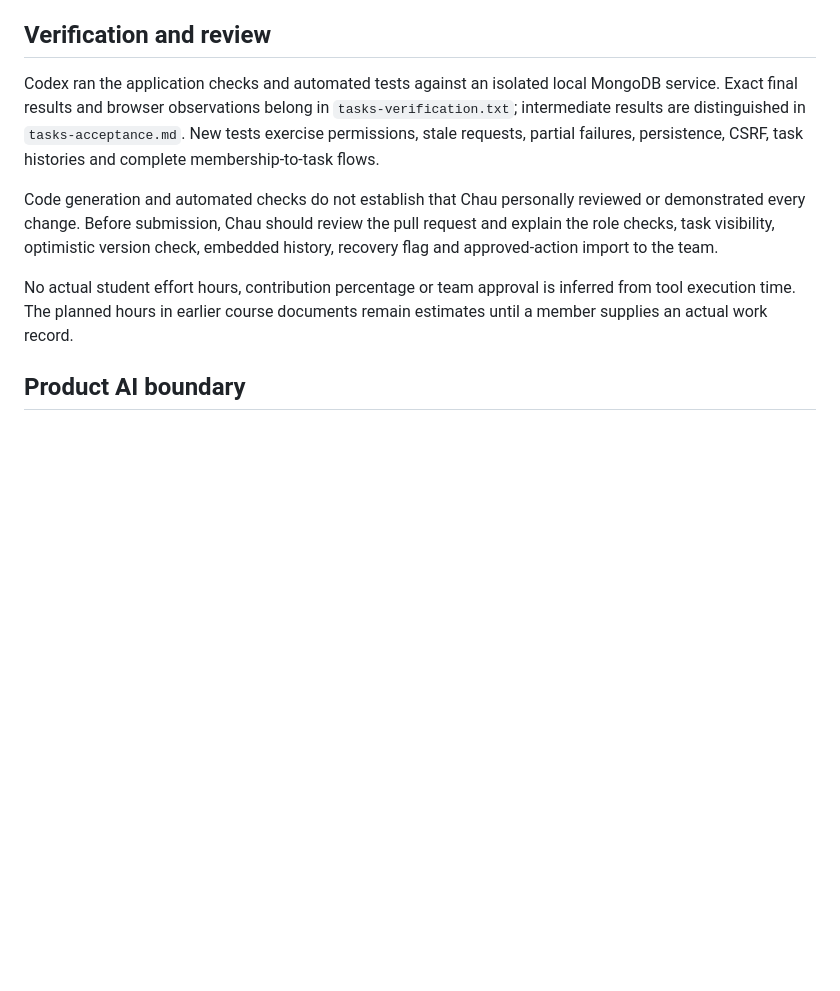
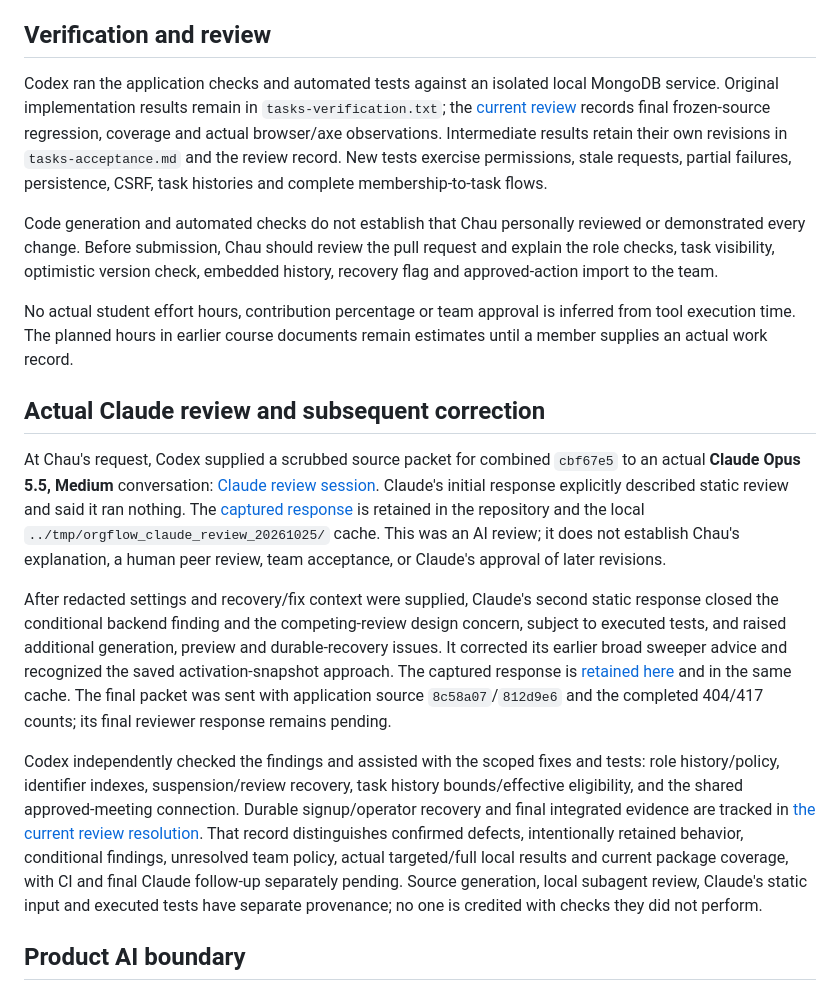
Before and after one commit to aayowole1/Software-Eng, a Markdown page: docs/tasks-ai-use.md, the part around the change. GitHub-like rendering; blank space fills up the shorter version.

Commit message:
Record Claude review resolutions and frozen contribution evidence

```diff
--- a/docs/tasks-ai-use.md
+++ b/docs/tasks-ai-use.md
@@ -20,9 +20,10 @@ bounded recovery changes and regression tests.
 ## Verification and review
 
 Codex ran the application checks and automated tests against an isolated local
-MongoDB service. Exact final results and browser observations belong in
-`tasks-verification.txt`; intermediate results are distinguished in
-`tasks-acceptance.md`. New tests exercise permissions, stale requests, partial
+MongoDB service. Original implementation results remain in `tasks-verification.txt`;
+the [current review](chau-claude-review.md) records final frozen-source regression,
+coverage and actual browser/axe observations. Intermediate results retain their
+own revisions in `tasks-acceptance.md` and the review record. New tests exercise permissions, stale requests, partial
 failures, persistence, CSRF, task histories and complete membership-to-task flows.
 
 Code generation and automated checks do not establish that Chau personally
@@ -33,6 +34,38 @@ check, embedded history, recovery flag and approved-action import to the team.
 No actual student effort hours, contribution percentage or team approval is
 inferred from tool execution time. The planned hours in earlier course documents
 remain estimates until a member supplies an actual work record.
+
+## Actual Claude review and subsequent correction
+
+At Chau's request, Codex supplied a scrubbed source packet for combined
+`cbf67e5` to an actual **Claude Opus 5.5, Medium** conversation:
+[Claude review session](https://claude.ai/chat/b5ed74cb-09ef-479c-a573-7346b4972227).
+Claude's initial response explicitly described static review and said it ran
+nothing. The [captured response](evidence/claude-initial-review.txt) is retained
+in the repository and the local `../tmp/orgflow_claude_review_20261025/` cache.
+This was an AI review;
+it does not establish Chau's explanation, a human peer review, team acceptance,
+or Claude's approval of later revisions.
+
+After redacted settings and recovery/fix context were supplied, Claude's second
+static response closed the conditional backend finding and the competing-review
+design concern, subject to executed tests, and raised additional generation,
+preview and durable-recovery issues. It corrected its earlier broad sweeper
+advice and recognized the saved activation-snapshot approach. The captured
+response is [retained here](evidence/claude-followup-review.txt) and in the same
+cache. The final packet was sent with application source `8c58a07`/`812d9e6`
+and the completed 404/417 counts; its final reviewer response remains pending.
+
+Codex independently checked the findings and assisted with the scoped fixes and
+tests: role history/policy, identifier indexes, suspension/review recovery, task
+history bounds/effective eligibility, and the shared approved-meeting connection.
+Durable signup/operator recovery and final integrated evidence are tracked in
+[the current review resolution](chau-claude-review.md). That record distinguishes
+confirmed defects, intentionally retained behavior, conditional findings,
+unresolved team policy, actual targeted/full local results and current package
+coverage, with CI and final Claude follow-up separately pending. Source generation, local subagent review, Claude's static
+input and executed tests have separate provenance; no one is credited with
+checks they did not perform.
 
 ## Product AI boundary
 
```
Also changed, not shown: docs/chau-claude-review.md (added, +333 -0 lines), docs/tasks-checkpoint.md (+26 -12 lines).
